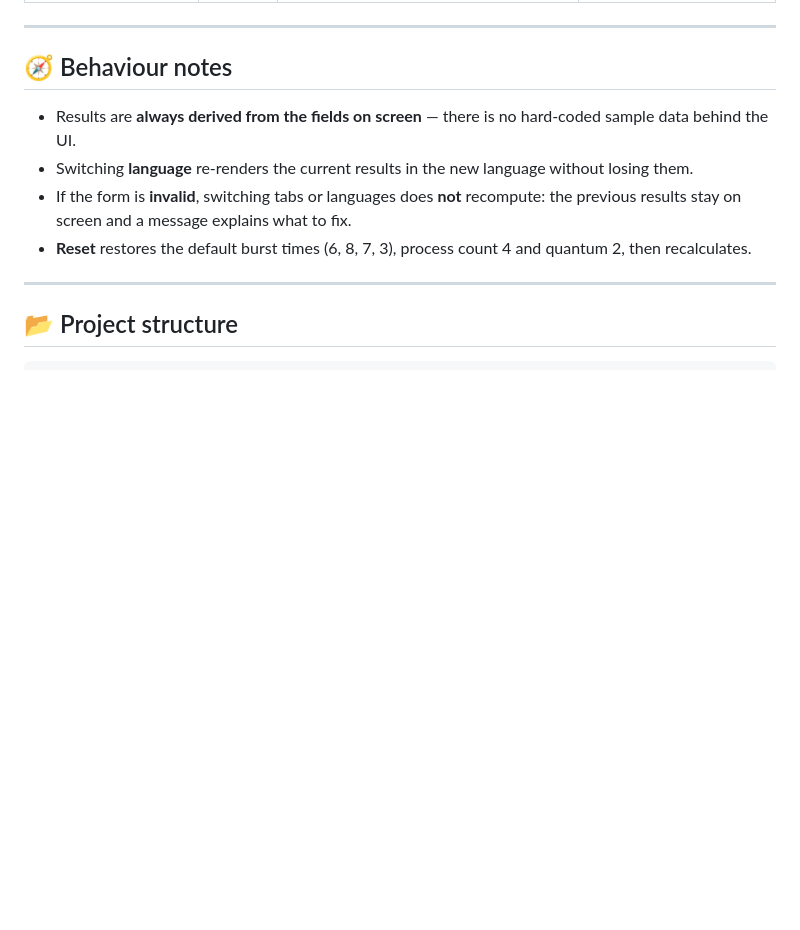
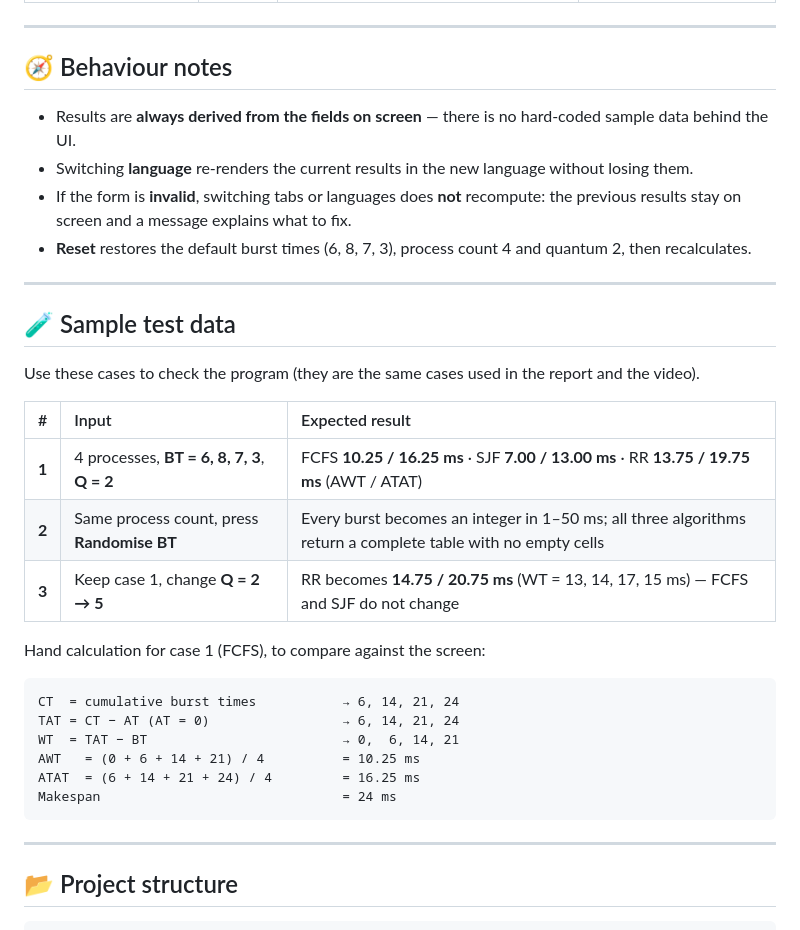
Before and after one commit to nuuice5412/cpu-scheduler, a Markdown page: README.md, the part around one of its changes. Drawn GitHub-style; blank space fills up the shorter version.

````diff
--- a/README.md
+++ b/README.md
@@ -77,6 +77,29 @@ All processes enter the ready queue simultaneously at `t = 0`, so the metrics re
 - Switching **language** re-renders the current results in the new language without losing them.
 - If the form is **invalid**, switching tabs or languages does **not** recompute: the previous results stay on screen and a message explains what to fix.
 - **Reset** restores the default burst times (6, 8, 7, 3), process count 4 and quantum 2, then recalculates.
+
+---
+
+## 🧪 Sample test data
+
+Use these cases to check the program (they are the same cases used in the report and the video).
+
+| # | Input | Expected result |
+| :---: | :--- | :--- |
+| **1** | 4 processes, **BT = 6, 8, 7, 3**, **Q = 2** | FCFS **10.25 / 16.25 ms** · SJF **7.00 / 13.00 ms** · RR **13.75 / 19.75 ms** (AWT / ATAT) |
+| **2** | Same process count, press **Randomise BT** | Every burst becomes an integer in 1–50 ms; all three algorithms return a complete table with no empty cells |
+| **3** | Keep case 1, change **Q = 2 → 5** | RR becomes **14.75 / 20.75 ms** (WT = 13, 14, 17, 15 ms) — FCFS and SJF do not change |
+
+Hand calculation for case 1 (FCFS), to compare against the screen:
+
+```text
+CT  = cumulative burst times           → 6, 14, 21, 24
+TAT = CT − AT (AT = 0)                 → 6, 14, 21, 24
+WT  = TAT − BT                         → 0,  6, 14, 21
+AWT   = (0 + 6 + 14 + 21) / 4          = 10.25 ms
+ATAT  = (6 + 14 + 21 + 24) / 4         = 16.25 ms
+Makespan                               = 24 ms
+```
 
 ---
 
````
Also changed, not shown: other parts of README.md (+43 -5 lines).
